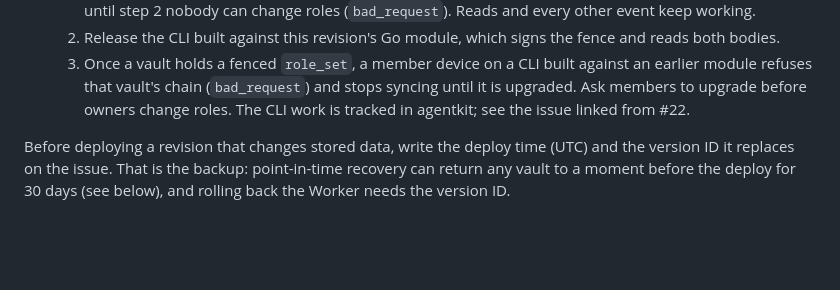
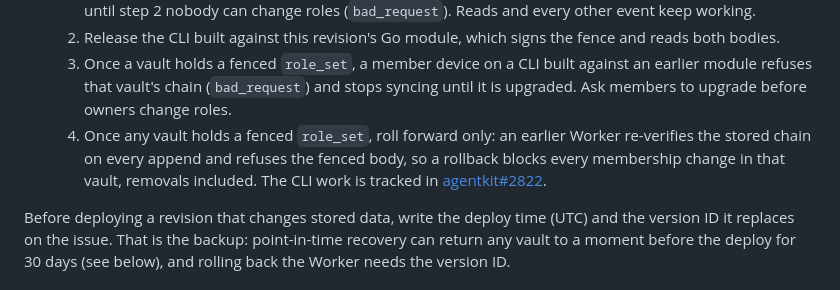
Before and after one commit to bestagentkits/ak-vault, a Markdown page: docs/operations/runbooks.md, the part around the change. Drawn GitHub-style; blank space fills up the shorter version.

Commit message:
docs: forbid a Worker rollback after a fenced role_set and link the CLI work

```diff
--- a/docs/operations/runbooks.md
+++ b/docs/operations/runbooks.md
@@ -390,7 +390,11 @@ stale vault shows up depends on the revision:
   3. Once a vault holds a fenced `role_set`, a member device on a CLI built against
      an earlier module refuses that vault's chain (`bad_request`) and stops syncing
      until it is upgraded. Ask members to upgrade before owners change roles.
-  The CLI work is tracked in agentkit; see the issue linked from #22.
+  4. Once any vault holds a fenced `role_set`, roll forward only: an earlier Worker
+     re-verifies the stored chain on every append and refuses the fenced body, so a
+     rollback blocks every membership change in that vault, removals included.
+  The CLI work is tracked in
+  [agentkit#2822](https://github.com/bestagentkits/agentkit/issues/2822).
 
 Before deploying a revision that changes stored data, write the deploy time (UTC)
 and the version ID it replaces on the issue. That is the backup: point-in-time
```
